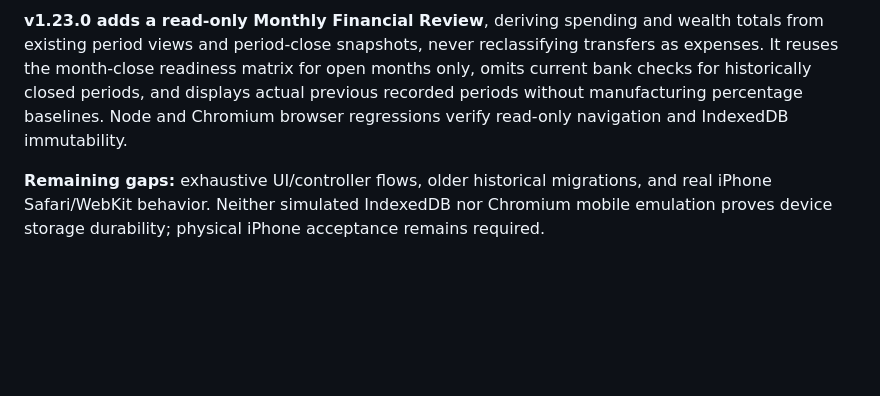
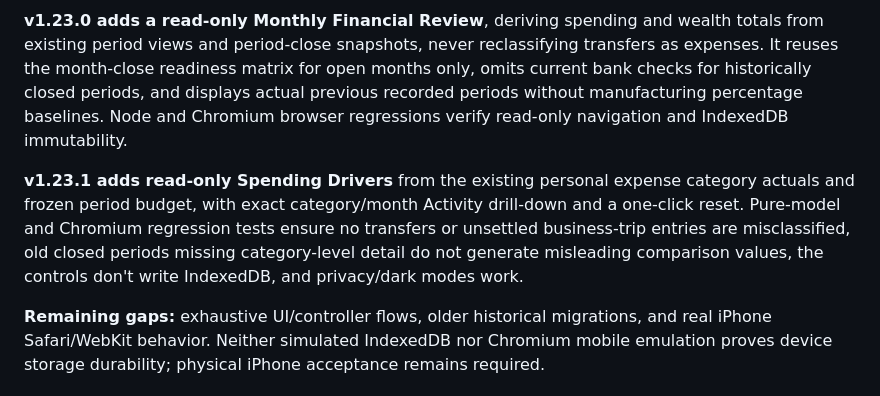
Before and after one commit to YabaCodes/wealth-os, a Markdown page: docs/RELIABILITY.md, the part around the change. Drawn GitHub-style; blank space fills up the shorter version.

Commit message:
v1.23.1: release version and Spending Drivers documentation in docs/RELIABILITY.md

```diff
--- a/docs/RELIABILITY.md
+++ b/docs/RELIABILITY.md
@@ -55,4 +55,6 @@ The Node test suite covers pure accounting calculations, Special Budget / Busine
 
 **v1.23.0 adds a read-only Monthly Financial Review**, deriving spending and wealth totals from existing period views and period-close snapshots, never reclassifying transfers as expenses. It reuses the month-close readiness matrix for open months only, omits current bank checks for historically closed periods, and displays actual previous recorded periods without manufacturing percentage baselines. Node and Chromium browser regressions verify read-only navigation and IndexedDB immutability.
 
+**v1.23.1 adds read-only Spending Drivers** from the existing personal expense category actuals and frozen period budget, with exact category/month Activity drill-down and a one-click reset. Pure-model and Chromium regression tests ensure no transfers or unsettled business-trip entries are misclassified, old closed periods missing category-level detail do not generate misleading comparison values, the controls don't write IndexedDB, and privacy/dark modes work.
+
 **Remaining gaps:** exhaustive UI/controller flows, older historical migrations, and real iPhone Safari/WebKit behavior. Neither simulated IndexedDB nor Chromium mobile emulation proves device storage durability; physical iPhone acceptance remains required.
```
